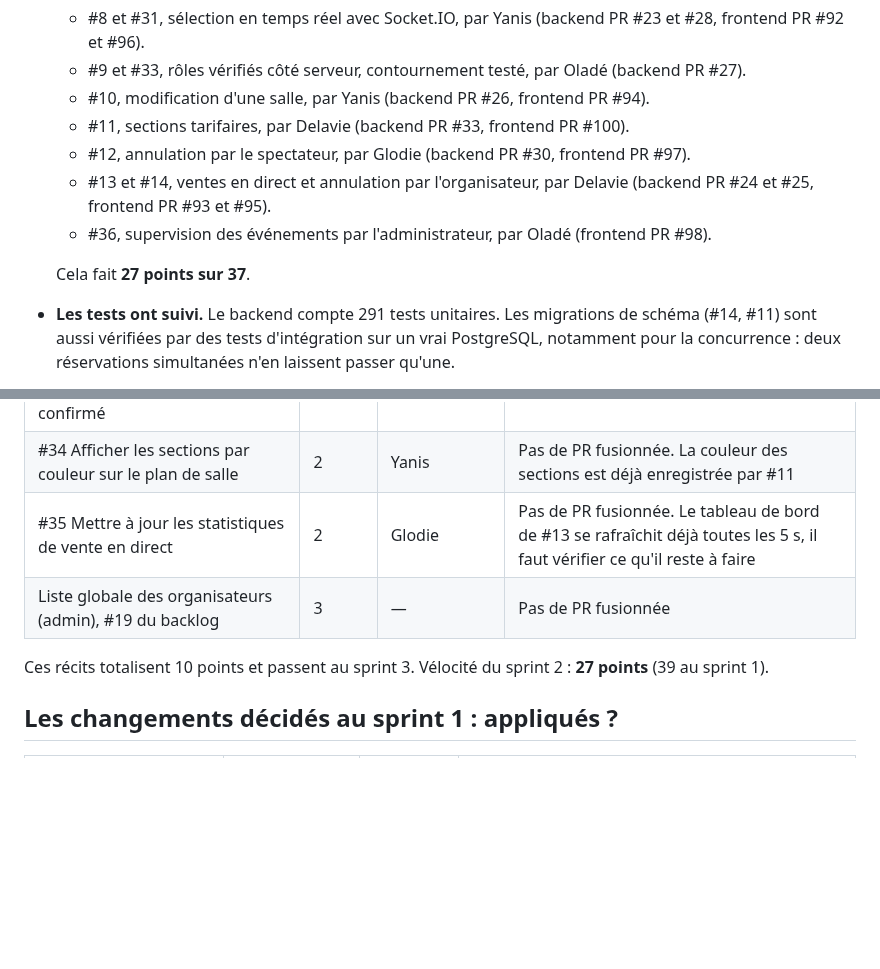
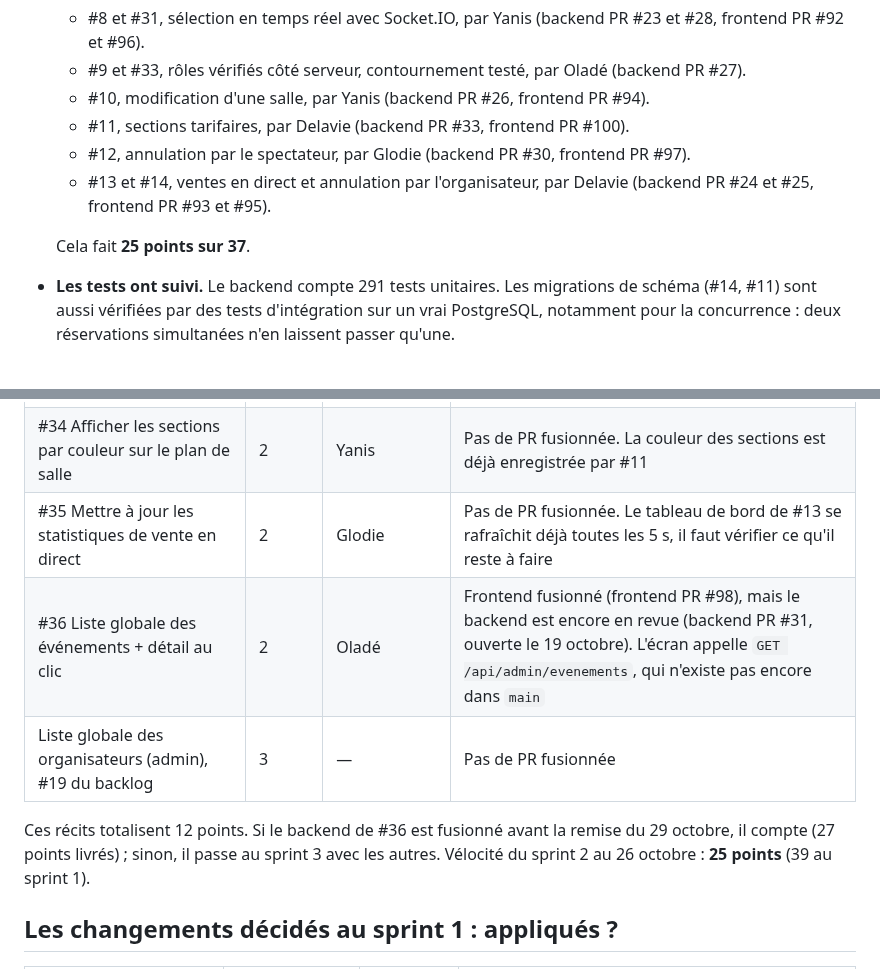
Before and after one commit to Projet-3-DA/Seats-Frontend, a Markdown page: docs/retrospectives/sprint-2.md, 2 parts joined by grey strips. Drawn GitHub-style; blank space fills up the shorter version.

Commit message:
docs(retro): ne pas compter #36 tant que son backend n'est pas fusionné

```diff
--- a/docs/retrospectives/sprint-2.md
+++ b/docs/retrospectives/sprint-2.md
@@ -13,9 +13,8 @@ Les constats ci-dessous s'appuient sur l'historique des deux dépôts : PR fusio
   - #11, sections tarifaires, par Delavie (backend PR #33, frontend PR #100).
   - #12, annulation par le spectateur, par Glodie (backend PR #30, frontend PR #97).
   - #13 et #14, ventes en direct et annulation par l'organisateur, par Delavie (backend PR #24 et #25, frontend PR #93 et #95).
-  - #36, supervision des événements par l'administrateur, par Oladé (frontend PR #98).
 
-  Cela fait **27 points sur 37**.
+  Cela fait **25 points sur 37**.
 - **Les tests ont suivi.** Le backend compte 291 tests unitaires. Les migrations de schéma (#14, #11) sont aussi vérifiées par des tests d'intégration sur un vrai PostgreSQL, notamment pour la concurrence : deux réservations simultanées n'en laissent passer qu'une.
 - **Les fusions sont faites par un autre membre que l'auteur** : 16 PR sur 17, en général après un commentaire de validation (« Testé et approuvé »).
 
@@ -34,9 +33,10 @@ Les constats ci-dessous s'appuient sur l'historique des deux dépôts : PR fusio
 | #32 Libérer automatiquement un siège en sélection non confirmé | 3 | Glodie | Pas de PR fusionnée |
 | #34 Afficher les sections par couleur sur le plan de salle | 2 | Yanis | Pas de PR fusionnée. La couleur des sections est déjà enregistrée par #11 |
 | #35 Mettre à jour les statistiques de vente en direct | 2 | Glodie | Pas de PR fusionnée. Le tableau de bord de #13 se rafraîchit déjà toutes les 5 s, il faut vérifier ce qu'il reste à faire |
+| #36 Liste globale des événements + détail au clic | 2 | Oladé | Frontend fusionné (frontend PR #98), mais le backend est encore en revue (backend PR #31, ouverte le 19 octobre). L'écran appelle `GET /api/admin/evenements`, qui n'existe pas encore dans `main` |
 | Liste globale des organisateurs (admin), #19 du backlog | 3 | — | Pas de PR fusionnée |
 
-Ces récits totalisent 10 points et passent au sprint 3. Vélocité du sprint 2 : **27 points** (39 au sprint 1).
+Ces récits totalisent 12 points. Si le backend de #36 est fusionné avant la remise du 29 octobre, il compte (27 points livrés) ; sinon, il passe au sprint 3 avec les autres. Vélocité du sprint 2 au 26 octobre : **25 points** (39 au sprint 1).
 
 ## Les changements décidés au sprint 1 : appliqués ?
 
```
